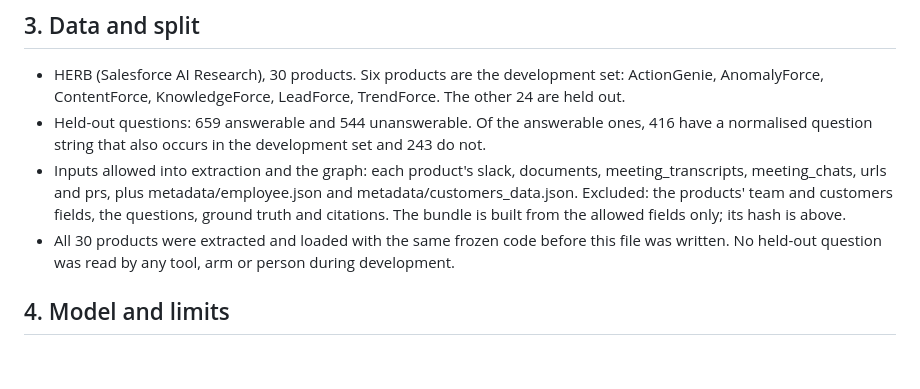
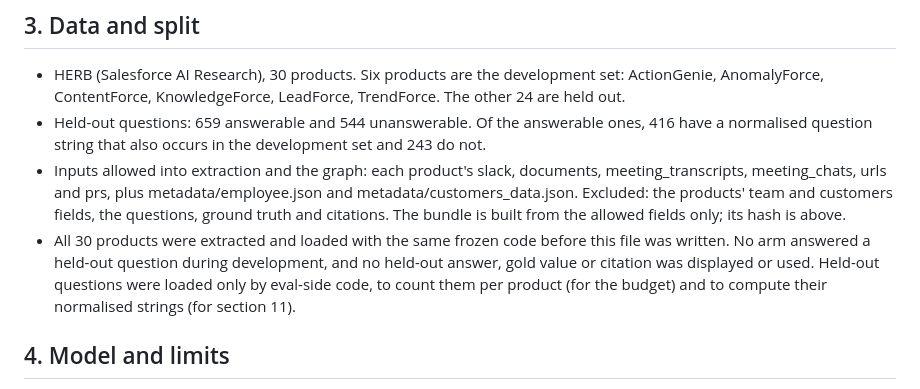
Before and after one commit to zeyusuntt/inherit-brain, a Markdown page: src/eval/prereg_template.md, the part around one of its changes. Drawn GitHub-style; blank space fills up the shorter version.

Commit message:
PREREG prose: exact statements on model calls during re-derivation and on held-out question use

```diff
--- a/src/eval/prereg_template.md
+++ b/src/eval/prereg_template.md
@@ -31,7 +31,7 @@ Versions of every prompt and protocol:
 - HERB (Salesforce AI Research), 30 products. Six products are the development set: ActionGenie, AnomalyForce, ContentForce, KnowledgeForce, LeadForce, TrendForce. The other 24 are held out.
 - Held-out questions: 659 answerable and 544 unanswerable. Of the answerable ones, 416 have a normalised question string that also occurs in the development set and 243 do not.
 - Inputs allowed into extraction and the graph: each product's slack, documents, meeting_transcripts, meeting_chats, urls and prs, plus metadata/employee.json and metadata/customers_data.json. Excluded: the products' team and customers fields, the questions, ground truth and citations. The bundle is built from the allowed fields only; its hash is above.
-- All 30 products were extracted and loaded with the same frozen code before this file was written. No held-out question was read by any tool, arm or person during development.
+- All 30 products were extracted and loaded with the same frozen code before this file was written. No arm answered a held-out question during development, and no held-out answer, gold value or citation was displayed or used. Held-out questions were loaded only by eval-side code, to count them per product (for the budget) and to compute their normalised strings (for section 11).
 
 ## 4. Model and limits
 
```
Also changed, not shown: other parts of src/eval/prereg_template.md (+1 -1 lines).
